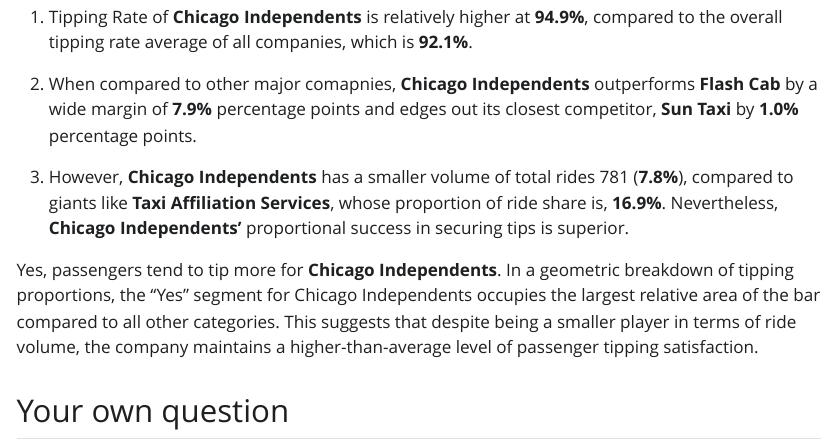
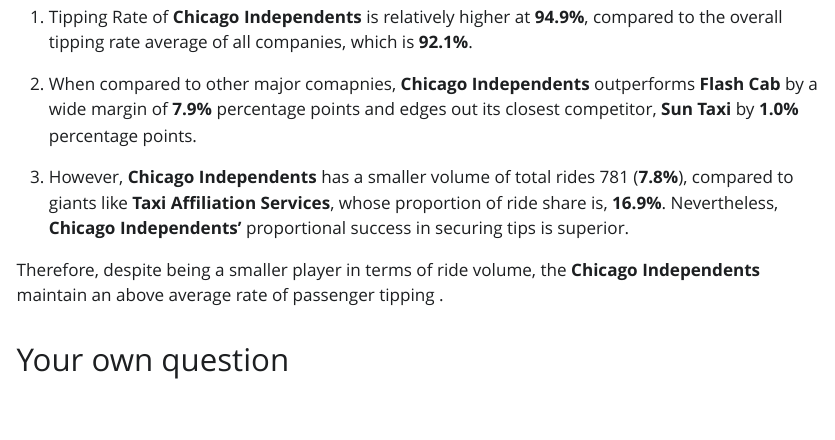
Before and after one commit to Tailapa/data-visualization-transformation-project, a Quarto document (index.qmd): the page in a window 1100 px wide, from 4680 px down. The pictures show the output file index.html that the author committed with the source, opened offline; Quarto's library style sheets are replaced by a plain one without menus; long lines of code are wrapped.

Commit message:
Completed 2nd question analysis

```diff
--- a/index.qmd
+++ b/index.qmd
@@ -170,6 +170,6 @@
 
 3.  However, **`r company_stats$company[1]`** has a smaller volume of total rides `r company_stats$total_rides[1]` (**`r percent(company_stats$total_rides[1]/sum(company_stats$total_rides), accuracy = 0.1)`**), compared to giants like **`r company_stats_by_rides$company[2]`**, whose proportion of ride share is, **`r percent(company_stats_by_rides$total_rides[2]/sum(company_stats$total_rides), accuracy = 0.1)`**. Nevertheless, **`r company_stats$company[1]`'** proportional success in securing tips is superior.
 
-Yes, passengers tend to tip more for **Chicago Independents**. In a geometric breakdown of tipping proportions, the "Yes" segment for Chicago Independents occupies the largest relative area of the bar compared to all other categories. This suggests that despite being a smaller player in terms of ride volume, the company maintains a higher-than-average level of passenger tipping satisfaction.
+Therefore, despite being a smaller player in terms of ride volume, the **`r company_stats$company[1]`** maintain an above average rate of passenger tipping .
 
 ## Your own question
```
Also changed, not shown: index.html.
